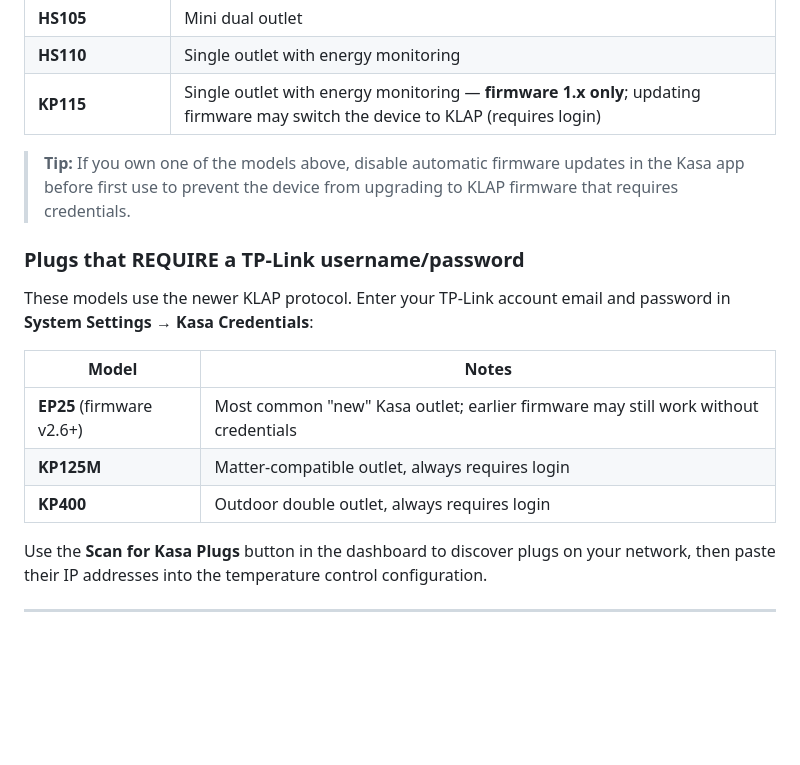
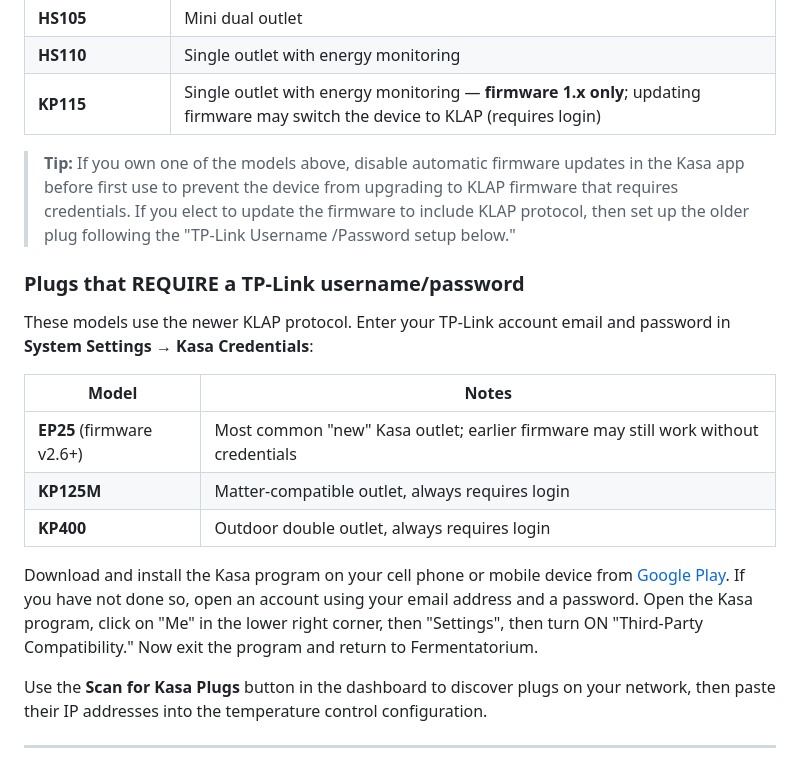
Before and after one commit to RabbitFarmer/fermentatorium, a Markdown page: README.md, the part around the change. GitHub-like rendering; blank space fills up the shorter version.

Commit message:
Update Kasa plug setup guidance
Co-authored-by: RabbitFarmer <42279002+RabbitFarmer@users.noreply.github.com>

```diff
--- a/README.md
+++ b/README.md
@@ -529,7 +529,7 @@ These models use the older local IoT protocol (port 9999) and respond to command
 | **HS110** | Single outlet with energy monitoring |
 | **KP115** | Single outlet with energy monitoring — **firmware 1.x only**; updating firmware may switch the device to KLAP (requires login) |
 
-> **Tip:** If you own one of the models above, disable automatic firmware updates in the Kasa app before first use to prevent the device from upgrading to KLAP firmware that requires credentials.
+> **Tip:** If you own one of the models above, disable automatic firmware updates in the Kasa app before first use to prevent the device from upgrading to KLAP firmware that requires credentials. If you elect to update the firmware to include KLAP protocol, then set up the older plug following the "TP-Link Username /Password setup below."
 
 ### Plugs that REQUIRE a TP-Link username/password
 
@@ -540,6 +540,8 @@ These models use the newer KLAP protocol. Enter your TP-Link account email and p
 | **EP25** (firmware v2.6+) | Most common "new" Kasa outlet; earlier firmware may still work without credentials |
 | **KP125M** | Matter-compatible outlet, always requires login |
 | **KP400** | Outdoor double outlet, always requires login |
+
+Download and install the Kasa program on your cell phone or mobile device from [Google Play](https://play.google.com/store/apps/details?id=com.tplink.kasa_android). If you have not done so, open an account using your email address and a password. Open the Kasa program, click on "Me" in the lower right corner, then "Settings", then turn ON "Third-Party Compatibility." Now exit the program and return to Fermentatorium.
 
 Use the **Scan for Kasa Plugs** button in the dashboard to discover plugs on your network, then paste their IP addresses into the temperature control configuration.
 
```
